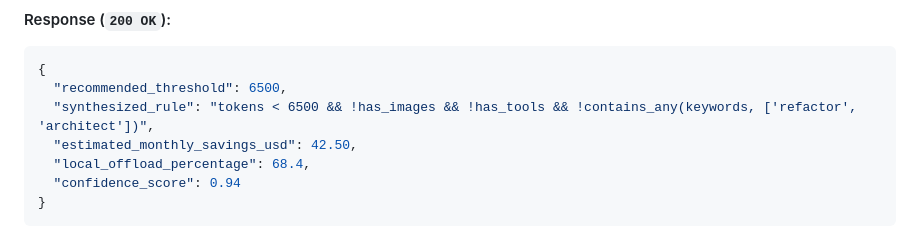
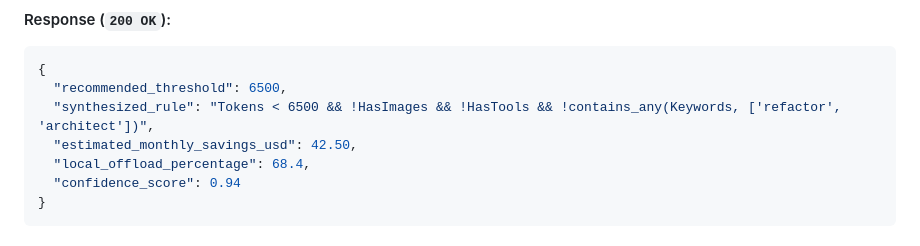
Before and after one commit to dixieflatline76/nacho-flow, a Markdown page: docs/VSCODE_EXTENSION_SPEC.md, the part around one of its changes. GitHub-like rendering.

Commit message:
docs: align synthesized rule field casing in vscode extension spec

````diff
--- a/docs/VSCODE_EXTENSION_SPEC.md
+++ b/docs/VSCODE_EXTENSION_SPEC.md
@@ -327,7 +327,7 @@ data: {"timestamp":"2026-08-22T18:05:00Z","version":"0.6.0","applied_rule_change
 ```json
 {
   "recommended_threshold": 6500,
-  "synthesized_rule": "tokens < 6500 && !has_images && !has_tools && !contains_any(keywords, ['refactor', 'architect'])",
+  "synthesized_rule": "Tokens < 6500 && !HasImages && !HasTools && !contains_any(Keywords, ['refactor', 'architect'])",
   "estimated_monthly_savings_usd": 42.50,
   "local_offload_percentage": 68.4,
   "confidence_score": 0.94
````
Also changed, not shown: other parts of docs/VSCODE_EXTENSION_SPEC.md (+1 -1 lines).
